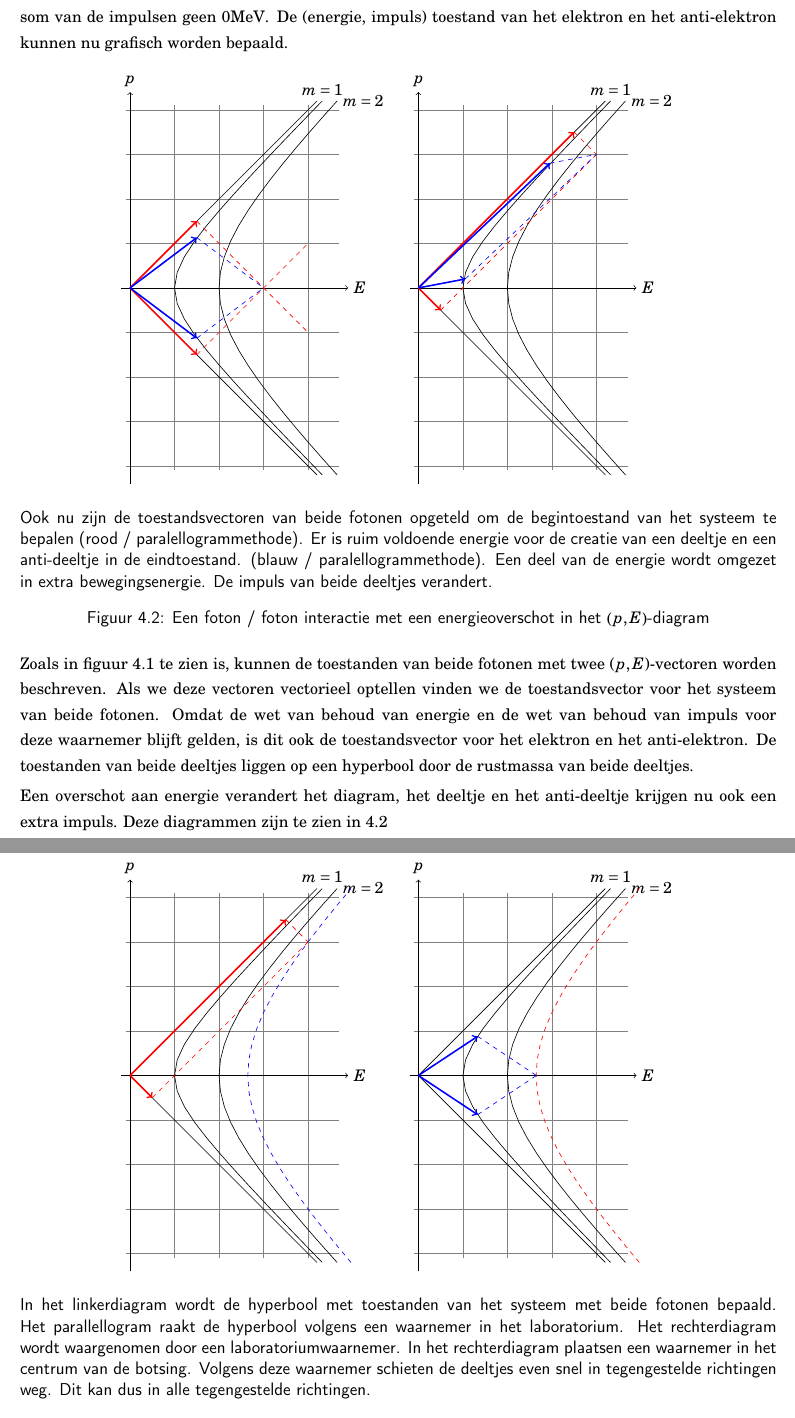
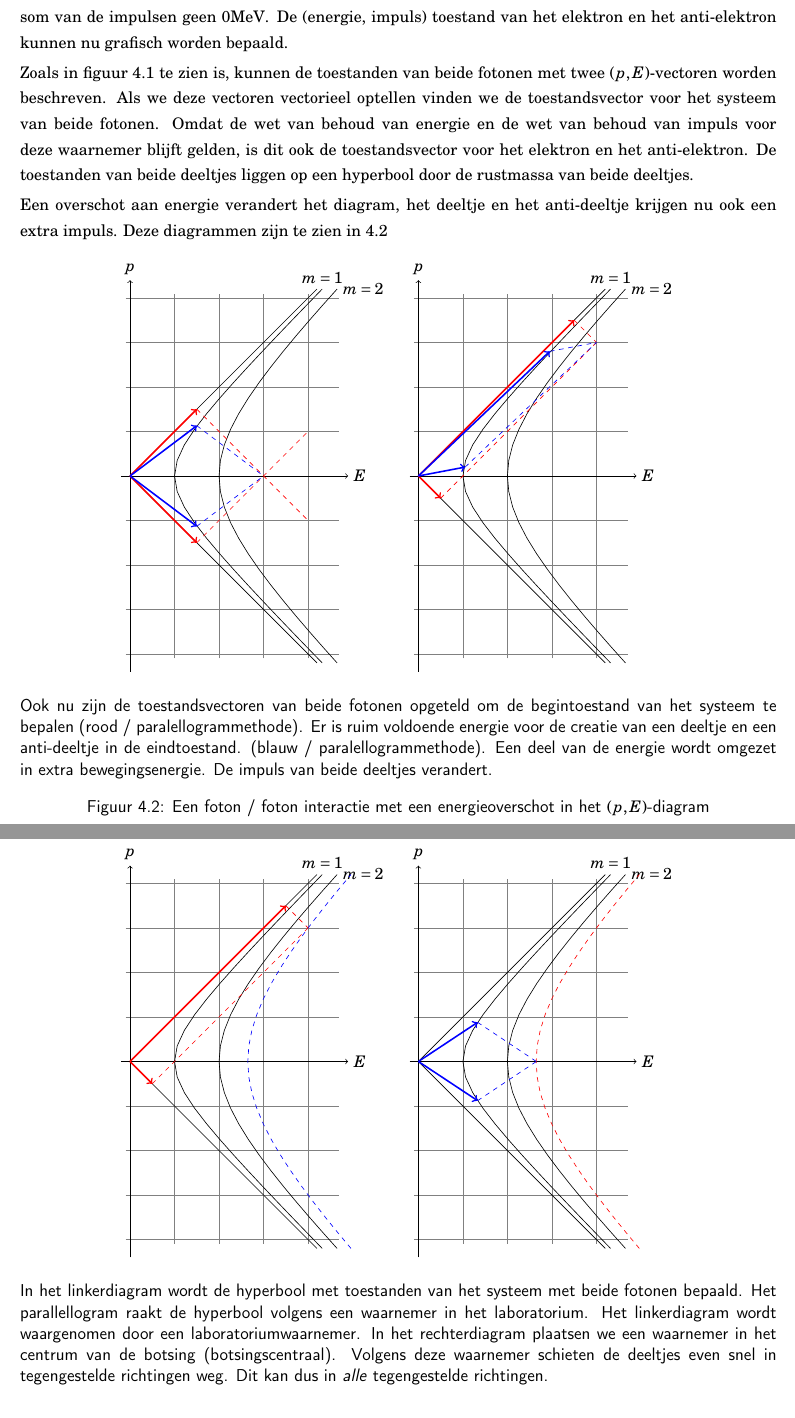
Before and after one commit to ofenerci/routenet, a LaTeX document (Dutch/Relativistische Interacties/Relativistische_Interacties.tex): two parts of pages 5 and 7 of 8, joined at a grey line, cut so that both start at the same text. Compiled offline with pdfLaTeX.

Commit message:
Typo's en volgorde

```diff
--- a/Dutch/Relativistische Interacties/Relativistische_Interacties.tex
+++ b/Dutch/Relativistische Interacties/Relativistische_Interacties.tex
@@ -200,6 +200,19 @@ op. De energie van deze CMB fotonen is veel lager. Bijgevolg moet
 de energie van het andere foton veel hoger zijn. Nu is de som van
 de impulsen geen $0\mathrm{MeV}$. De (energie, impuls) toestand van het
 elektron en het anti-elektron kunnen nu grafisch worden bepaald.
+
+
+Zoals in figuur \ref{fig:voldoende} te zien is, kunnen de toestanden van beide fotonen met twee $\left(p,
+E\right)$-vectoren worden beschreven. Als we deze vectoren vectorieel optellen
+vinden we de toestandsvector voor het systeem van beide fotonen. Omdat
+de wet van behoud van energie en de wet van behoud van impuls voor
+deze waarnemer blijft gelden, is dit ook de toestandsvector voor het
+elektron en het anti-elektron. De toestanden van beide deeltjes liggen
+op een hyperbool door de rustmassa van beide deeltjes.
+
+
+Een overschot aan energie verandert het diagram, het deeltje en het anti-deeltje krijgen nu ook een extra impuls. Deze diagrammen zijn te zien in \ref{fig:overschot}
+
 
 \begin{figure}[h]
 \begin{center}
@@ -243,17 +256,6 @@ elektron en het anti-elektron kunnen nu grafisch worden bepaald.
 \caption{\label{fig:overschot}Een foton / foton interactie met een energieoverschot in het $\left(p,E\right)$-diagram}}
 \end{figure}
 
-
-Zoals in figuur \ref{fig:voldoende} te zien is, kunnen de toestanden van beide fotonen met twee $\left(p,
-E\right)$-vectoren worden beschreven. Als we deze vectoren vectorieel optellen
-vinden we de toestandsvector voor het systeem van beide fotonen. Omdat
-de wet van behoud van energie en de wet van behoud van impuls voor
-deze waarnemer blijft gelden, is dit ook de toestandsvector voor het
-elektron en het anti-elektron. De toestanden van beide deeltjes liggen
-op een hyperbool door de rustmassa van beide deeltjes.
-
-
-Een overschot aan energie verandert het diagram, het deeltje en het anti-deeltje krijgen nu ook een extra impuls. Deze diagrammen zijn te zien in \ref{fig:overschot}
 
 \newpage{}
 
@@ -344,7 +346,7 @@ Deze methode werkt alleen als de massa van beide deeltje gelijk is. Als de massa
 \end{tikzpicture}
 \end{tabular}
 \par\end{center}
-\textsf{In het linkerdiagram wordt de hyperbool met toestanden van het systeem met beide fotonen bepaald. Het parallellogram raakt de hyperbool volgens een waarnemer in het laboratorium. Het rechterdiagram wordt waargenomen  door een laboratoriumwaarnemer. In het rechterdiagram plaatsen een waarnemer in het centrum van de botsing. Volgens deze waarnemer schieten de deeltjes even snel in tegengestelde richtingen weg. Dit kan dus in alle tegengestelde richtingen.
+\textsf{In het linkerdiagram wordt de hyperbool met toestanden van het systeem met beide fotonen bepaald. Het parallellogram raakt de hyperbool volgens een waarnemer in het laboratorium. Het linkerdiagram wordt waargenomen  door een laboratoriumwaarnemer. In het rechterdiagram plaatsen we een waarnemer in het centrum van de botsing (botsingscentraal). Volgens deze waarnemer schieten de deeltjes even snel in tegengestelde richtingen weg. Dit kan dus in \textit{alle} tegengestelde richtingen.
 \caption{\label{fig:waarnemers}Twee waarnemers in het $\left(p,E\right)$-diagram}}
 \end{figure}
 
```
Also changed, not shown: Dutch/Relativistische Interacties/Relativistische_Interacties.pdf, Dutch/Relativistische Interacties/Relativistische_Interacties.tex (2 more changed lines).
